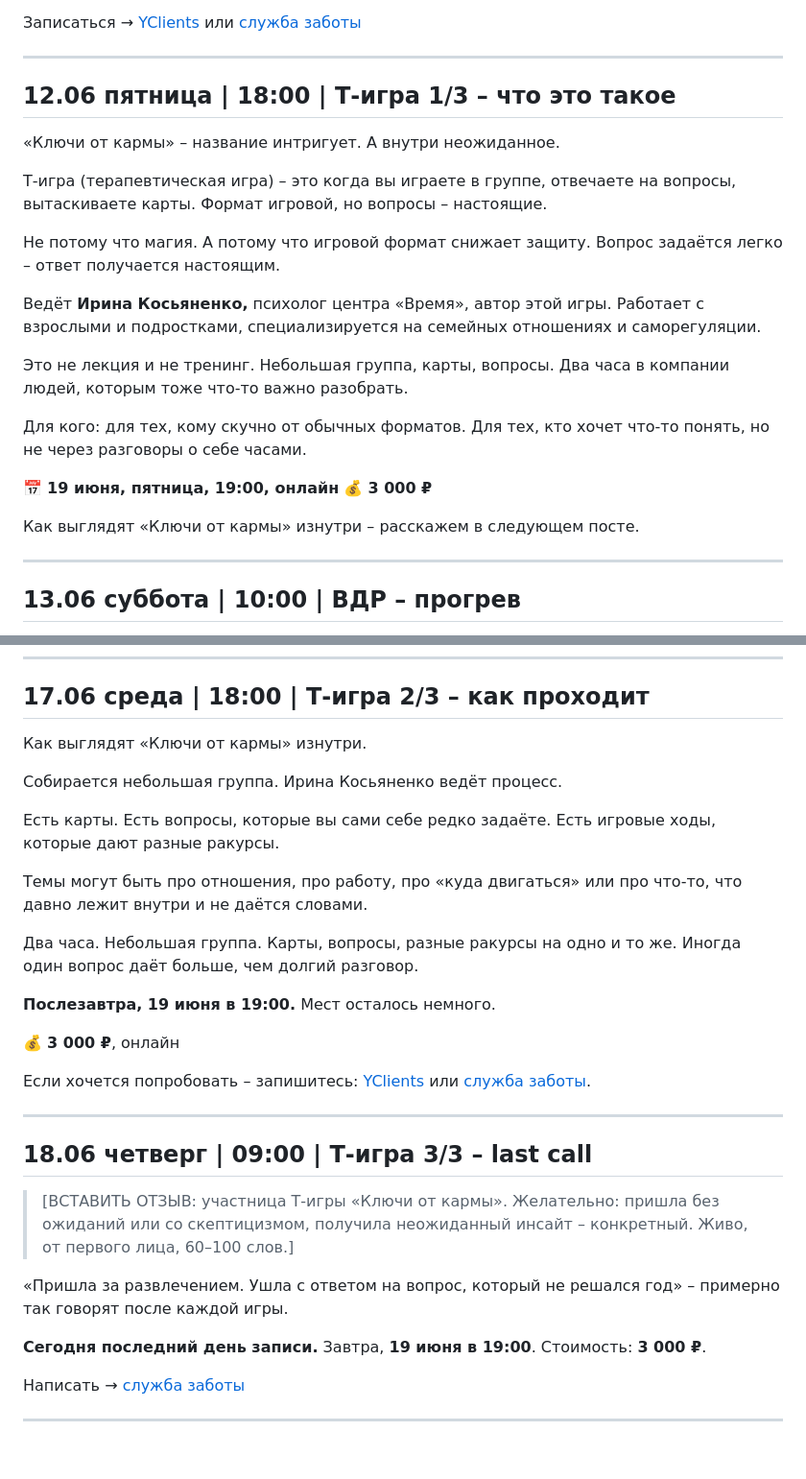
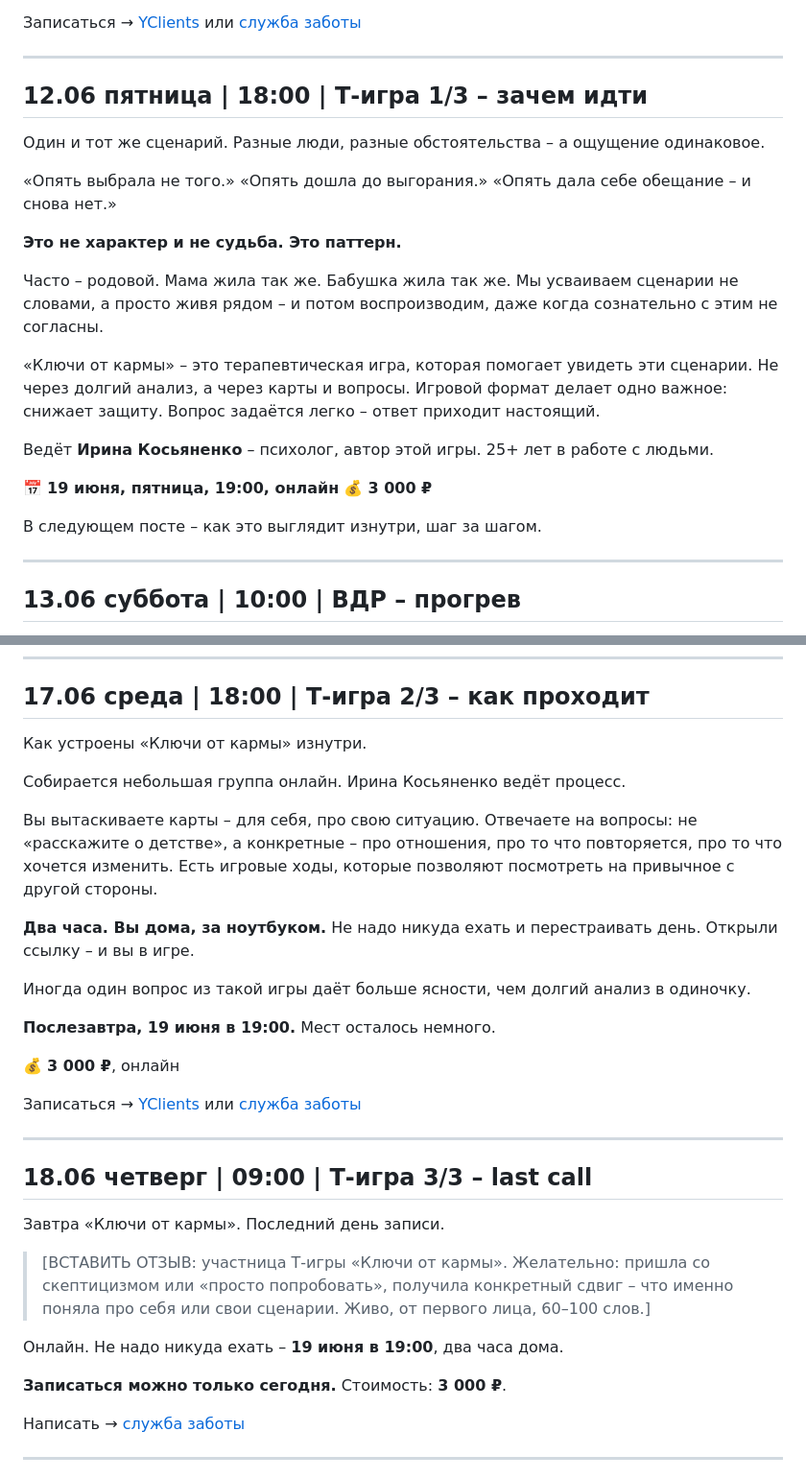
Before and after one commit to almirasultabova/centr-vremya-posts, a Markdown page: posts/june.md, 2 parts joined by grey strips. Shown at 96% size. Drawn GitHub-style; blank space fills up the shorter version.

Commit message:
Rewrite T-game 1/3, 2/3, 3/3: hit pain of repeating patterns, add online convenience argument

```diff
--- a/posts/june.md
+++ b/posts/june.md
@@ -501,24 +501,24 @@
 
 ---
 
-## 12.06 пятница | 18:00 | Т-игра 1/3 – что это такое
+## 12.06 пятница | 18:00 | Т-игра 1/3 – зачем идти
 
-«Ключи от кармы» – название интригует. А внутри неожиданное.
+Один и тот же сценарий. Разные люди, разные обстоятельства – а ощущение одинаковое.
 
-Т-игра (терапевтическая игра) – это когда вы играете в группе, отвечаете на вопросы, вытаскиваете карты. Формат игровой, но вопросы – настоящие.
+«Опять выбрала не того.» «Опять дошла до выгорания.» «Опять дала себе обещание – и снова нет.»
 
-Не потому что магия. А потому что игровой формат снижает защиту. Вопрос задаётся легко – ответ получается настоящим.
+**Это не характер и не судьба. Это паттерн.**
 
-Ведёт **Ирина Косьяненко,** психолог центра «Время», автор этой игры. Работает с взрослыми и подростками, специализируется на семейных отношениях и саморегуляции.
+Часто – родовой. Мама жила так же. Бабушка жила так же. Мы усваиваем сценарии не словами, а просто живя рядом – и потом воспроизводим, даже когда сознательно с этим не согласны.
 
-Это не лекция и не тренинг. Небольшая группа, карты, вопросы. Два часа в компании людей, которым тоже что-то важно разобрать.
+«Ключи от кармы» – это терапевтическая игра, которая помогает увидеть эти сценарии. Не через долгий анализ, а через карты и вопросы. Игровой формат делает одно важное: снижает защиту. Вопрос задаётся легко – ответ приходит настоящий.
 
-Для кого: для тех, кому скучно от обычных форматов. Для тех, кто хочет что-то понять, но не через разговоры о себе часами.
+Ведёт **Ирина Косьяненко** – психолог, автор этой игры. 25+ лет в работе с людьми.
 
 📅 **19 июня, пятница, 19:00, онлайн**
 💰 **3 000 ₽**
 
-Как выглядят «Ключи от кармы» изнутри – расскажем в следующем посте.
+В следующем посте – как это выглядит изнутри, шаг за шагом.
 
 ---
 
@@ -663,31 +663,33 @@
 
 ## 17.06 среда | 18:00 | Т-игра 2/3 – как проходит
 
-Как выглядят «Ключи от кармы» изнутри.
+Как устроены «Ключи от кармы» изнутри.
 
-Собирается небольшая группа. Ирина Косьяненко ведёт процесс.
+Собирается небольшая группа онлайн. Ирина Косьяненко ведёт процесс.
 
-Есть карты. Есть вопросы, которые вы сами себе редко задаёте. Есть игровые ходы, которые дают разные ракурсы.
+Вы вытаскиваете карты – для себя, про свою ситуацию. Отвечаете на вопросы: не «расскажите о детстве», а конкретные – про отношения, про то что повторяется, про то что хочется изменить. Есть игровые ходы, которые позволяют посмотреть на привычное с другой стороны.
 
-Темы могут быть про отношения, про работу, про «куда двигаться» или про что-то, что давно лежит внутри и не даётся словами.
+**Два часа. Вы дома, за ноутбуком.** Не надо никуда ехать и перестраивать день. Открыли ссылку – и вы в игре.
 
-Два часа. Небольшая группа. Карты, вопросы, разные ракурсы на одно и то же. Иногда один вопрос даёт больше, чем долгий разговор.
+Иногда один вопрос из такой игры даёт больше ясности, чем долгий анализ в одиночку.
 
 **Послезавтра, 19 июня в 19:00.** Мест осталось немного.
 
 💰 **3 000 ₽**, онлайн
 
-Если хочется попробовать – запишитесь: [YClients](https://n1686849.yclients.com) или [служба заботы](https://t.me/VREMYA_DMD).
+Записаться → [YClients](https://n1686849.yclients.com) или [служба заботы](https://t.me/VREMYA_DMD)
 
 ---
 
 ## 18.06 четверг | 09:00 | Т-игра 3/3 – last call
 
-> [ВСТАВИТЬ ОТЗЫВ: участница Т-игры «Ключи от кармы». Желательно: пришла без ожиданий или со скептицизмом, получила неожиданный инсайт – конкретный. Живо, от первого лица, 60–100 слов.]
+Завтра «Ключи от кармы». Последний день записи.
 
-«Пришла за развлечением. Ушла с ответом на вопрос, который не решался год» – примерно так говорят после каждой игры.
+> [ВСТАВИТЬ ОТЗЫВ: участница Т-игры «Ключи от кармы». Желательно: пришла со скептицизмом или «просто попробовать», получила конкретный сдвиг – что именно поняла про себя или свои сценарии. Живо, от первого лица, 60–100 слов.]
 
-**Сегодня последний день записи.** Завтра, **19 июня в 19:00**. Стоимость: **3 000 ₽**.
+Онлайн. Не надо никуда ехать – **19 июня в 19:00**, два часа дома.
+
+**Записаться можно только сегодня.** Стоимость: **3 000 ₽**.
 
 Написать → [служба заботы](https://t.me/VREMYA_DMD)
 
```
